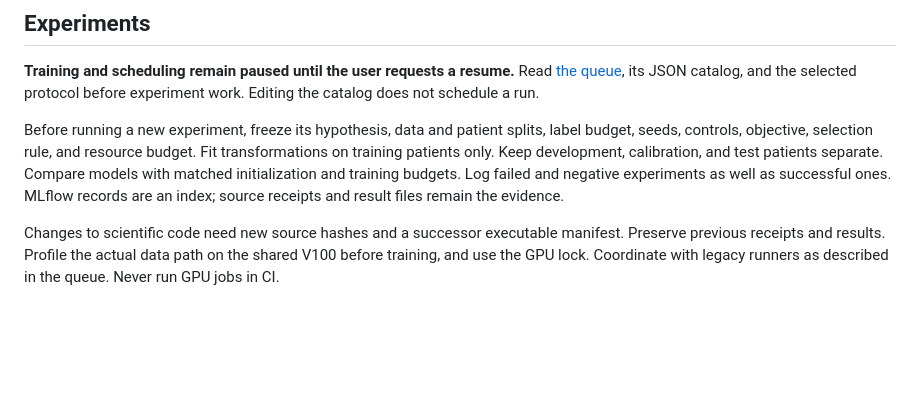
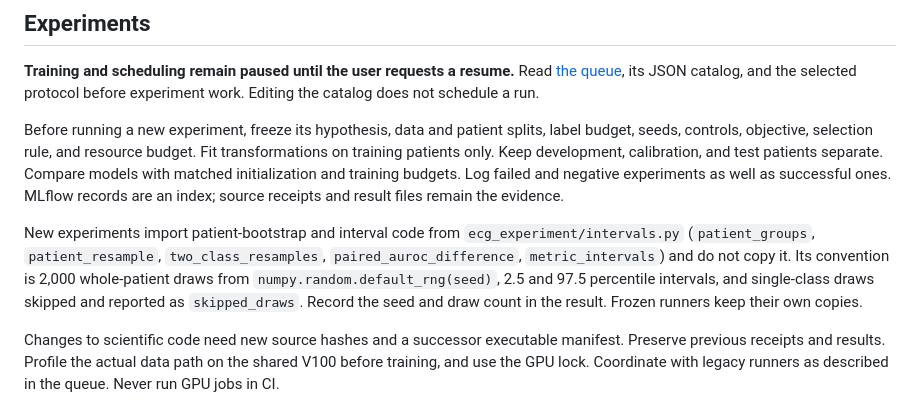
Before and after one commit to Janet16180/ecg-cardiopathy-detection, a Markdown page: CONTRIBUTING.md, the part around the change. Rendered like a GitHub page; blank space fills up the shorter version.

Commit message:
Point new experiments at the shared interval module
Claude-Session: https://claude.ai/code/session_01FY3rmexUAw3ieb7fZsAd4a

```diff
--- a/CONTRIBUTING.md
+++ b/CONTRIBUTING.md
@@ -43,6 +43,14 @@ and test patients separate. Compare models with matched initialization and
 training budgets. Log failed and negative experiments as well as successful ones.
 MLflow records are an index; source receipts and result files remain the evidence.
 
+New experiments import patient-bootstrap and interval code from
+`ecg_experiment/intervals.py` (`patient_groups`, `patient_resample`,
+`two_class_resamples`, `paired_auroc_difference`, `metric_intervals`) and do not
+copy it. Its convention is 2,000 whole-patient draws from
+`numpy.random.default_rng(seed)`, 2.5 and 97.5 percentile intervals, and
+single-class draws skipped and reported as `skipped_draws`. Record the seed and
+draw count in the result. Frozen runners keep their own copies.
+
 Changes to scientific code need new source hashes and a successor executable
 manifest. Preserve previous receipts and results. Profile the actual data path
 on the shared V100 before training, and use the GPU lock. Coordinate with legacy
```
Also changed, not shown: docs/code-quality-review-2026-09-29.md (+3 -0 lines).
